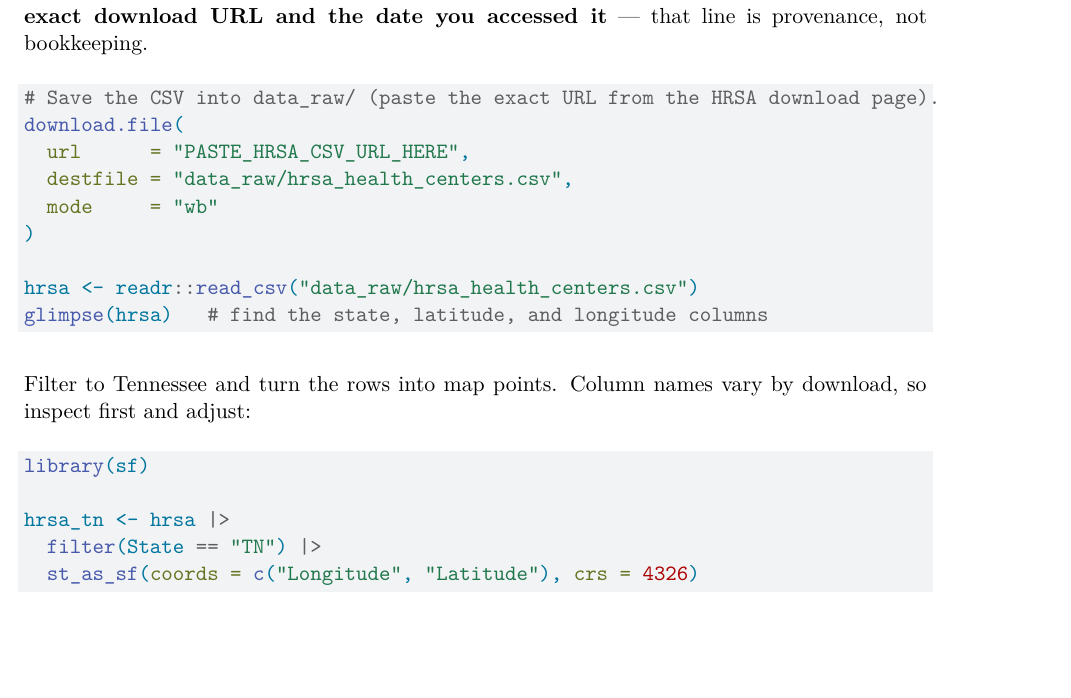
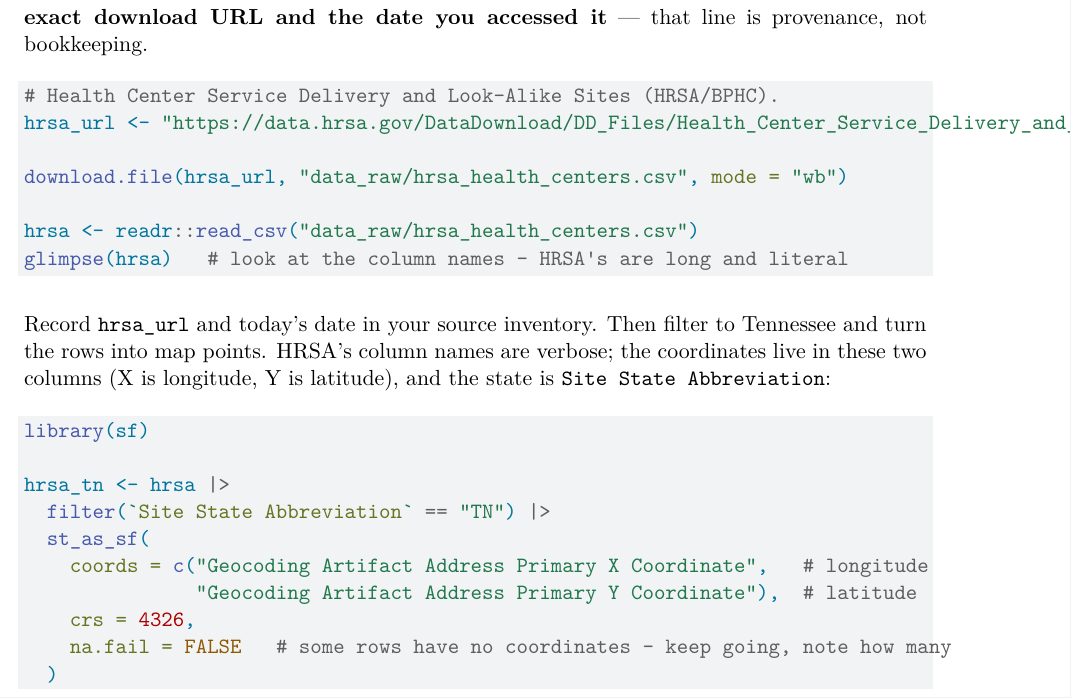
Before and after one commit to nnnagle/iqm_instructor, a Quarto document (labs/lab02/handout/lab02.qmd): part of page 4 of 6, cut so that both start at the same text, the shorter picture padded with empty space. Rendered offline with R 4.5, knitr and Pandoc in place of Quarto, then LaTeX, with nearby package versions.

Commit message:
Pin HRSA CSV URL and real coordinate/state columns in Lab 2
Use the HRSA Health Center Service Delivery and Look-Alike Sites CSV, with
the actual column names: X Coordinate = longitude, Y Coordinate = latitude,
Site State Abbreviation for the state filter.

Co-Authored-By: Claude Opus 4.8 <noreply@anthropic.com>
Claude-Session: https://claude.ai/code/session_01JdiKo4SzizYqZ6uU3KyXn5

````diff
--- a/labs/lab02/handout/lab02.qmd
+++ b/labs/lab02/handout/lab02.qmd
@@ -177,26 +177,31 @@
 is provenance, not bookkeeping.
 
 ```r
-# Save the CSV into data_raw/ (paste the exact URL from the HRSA download page).
-download.file(
-  url      = "PASTE_HRSA_CSV_URL_HERE",
-  destfile = "data_raw/hrsa_health_centers.csv",
-  mode     = "wb"
-)
+# Health Center Service Delivery and Look-Alike Sites (HRSA/BPHC).
+hrsa_url <- "https://data.hrsa.gov/DataDownload/DD_Files/Health_Center_Service_Delivery_and_LookAlike_Sites.csv"
+
+download.file(hrsa_url, "data_raw/hrsa_health_centers.csv", mode = "wb")
 
 hrsa <- readr::read_csv("data_raw/hrsa_health_centers.csv")
-glimpse(hrsa)   # find the state, latitude, and longitude columns
+glimpse(hrsa)   # look at the column names — HRSA's are long and literal
 ```
 
-Filter to Tennessee and turn the rows into map points. Column names vary by
-download, so inspect first and adjust:
+Record `hrsa_url` and today's date in your source inventory. Then filter to
+Tennessee and turn the rows into map points. HRSA's column names are verbose;
+the coordinates live in these two columns (X is longitude, Y is latitude), and
+the state is `Site State Abbreviation`:
 
 ```r
 library(sf)
 
 hrsa_tn <- hrsa |>
-  filter(State == "TN") |>
-  st_as_sf(coords = c("Longitude", "Latitude"), crs = 4326)
+  filter(`Site State Abbreviation` == "TN") |>
+  st_as_sf(
+    coords = c("Geocoding Artifact Address Primary X Coordinate",   # longitude
+               "Geocoding Artifact Address Primary Y Coordinate"),  # latitude
+    crs = 4326,
+    na.fail = FALSE   # some rows have no coordinates — keep going, note how many
+  )
 ```
 
 ## Discuss first
````
Also changed, not shown: labs/lab02/solution/lab02_solution.qmd (+11 -5 lines).
